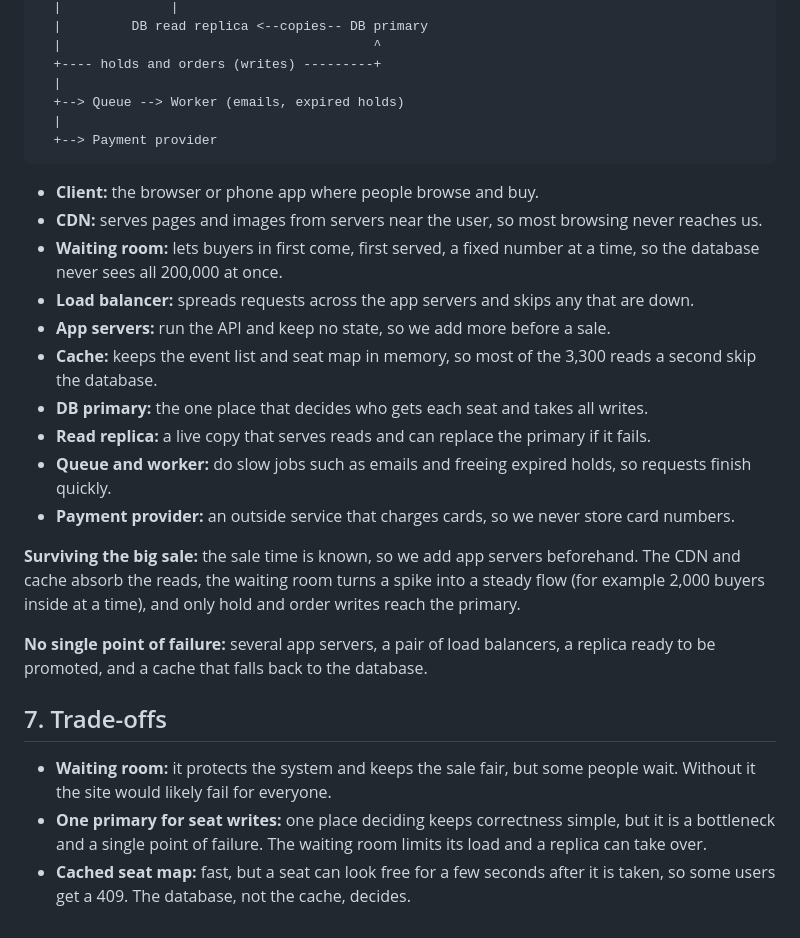
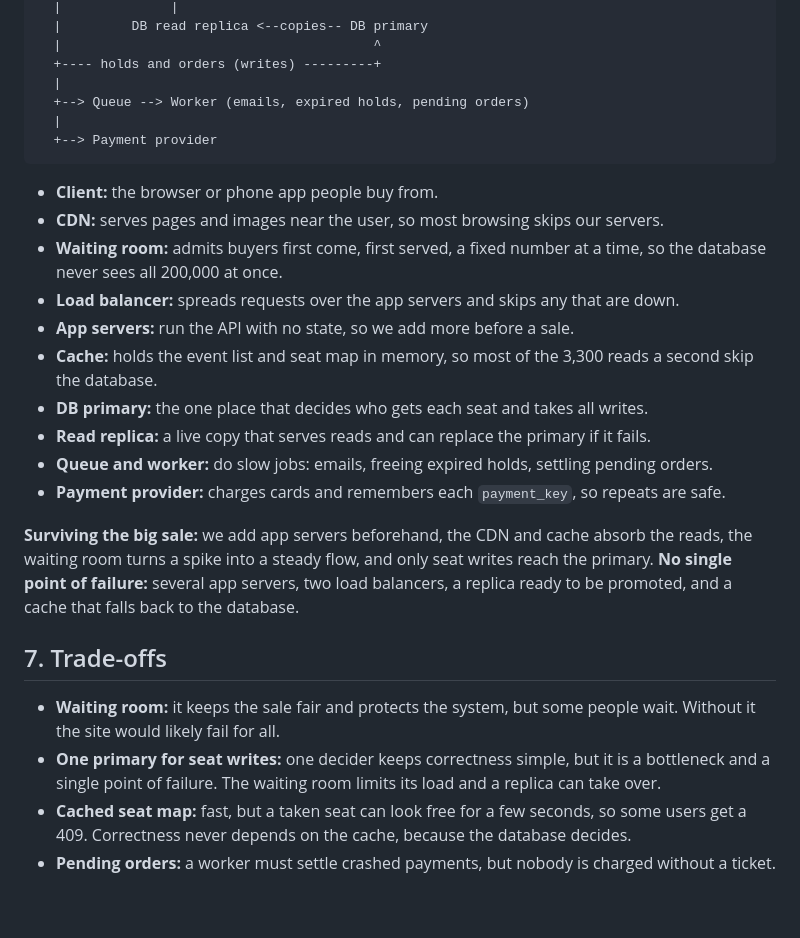
Before and after one commit to A1-lex/web-foundations-days, a Markdown page: day8/ticketing-design.md, the part around one of its changes. Rendered like a GitHub page.

````diff
--- a/day8/ticketing-design.md
+++ b/day8/ticketing-design.md
@@ -123,28 +87,27 @@ App 1      App 2      App 3
   |                                        ^
   +---- holds and orders (writes) ---------+
   |
-  +--> Queue --> Worker (emails, expired holds)
+  +--> Queue --> Worker (emails, expired holds, pending orders)
   |
   +--> Payment provider
 ```
 
-- **Client:** the browser or phone app where people browse and buy.
-- **CDN:** serves pages and images from servers near the user, so most browsing never reaches us.
-- **Waiting room:** lets buyers in first come, first served, a fixed number at a time, so the database never sees all 200,000 at once.
-- **Load balancer:** spreads requests across the app servers and skips any that are down.
-- **App servers:** run the API and keep no state, so we add more before a sale.
-- **Cache:** keeps the event list and seat map in memory, so most of the 3,300 reads a second skip the database.
+- **Client:** the browser or phone app people buy from.
+- **CDN:** serves pages and images near the user, so most browsing skips our servers.
+- **Waiting room:** admits buyers first come, first served, a fixed number at a time, so the database never sees all 200,000 at once.
+- **Load balancer:** spreads requests over the app servers and skips any that are down.
+- **App servers:** run the API with no state, so we add more before a sale.
+- **Cache:** holds the event list and seat map in memory, so most of the 3,300 reads a second skip the database.
 - **DB primary:** the one place that decides who gets each seat and takes all writes.
 - **Read replica:** a live copy that serves reads and can replace the primary if it fails.
-- **Queue and worker:** do slow jobs such as emails and freeing expired holds, so requests finish quickly.
-- **Payment provider:** an outside service that charges cards, so we never store card numbers.
+- **Queue and worker:** do slow jobs: emails, freeing expired holds, settling pending orders.
+- **Payment provider:** charges cards and remembers each `payment_key`, so repeats are safe.
 
-**Surviving the big sale:** the sale time is known, so we add app servers beforehand. The CDN and cache absorb the reads, the waiting room turns a spike into a steady flow (for example 2,000 buyers inside at a time), and only hold and order writes reach the primary.
-
-**No single point of failure:** several app servers, a pair of load balancers, a replica ready to be promoted, and a cache that falls back to the database.
+**Surviving the big sale:** we add app servers beforehand, the CDN and cache absorb the reads, the waiting room turns a spike into a steady flow, and only seat writes reach the primary. **No single point of failure:** several app servers, two load balancers, a replica ready to be promoted, and a cache that falls back to the database.
 
 ## 7. Trade-offs
 
-- **Waiting room:** it protects the system and keeps the sale fair, but some people wait. Without it the site would likely fail for everyone.
-- **One primary for seat writes:** one place deciding keeps correctness simple, but it is a bottleneck and a single point of failure. The waiting room limits its load and a replica can take over.
-- **Cached seat map:** fast, but a seat can look free for a few seconds after it is taken, so some users get a 409. The database, not the cache, decides.
+- **Waiting room:** it keeps the sale fair and protects the system, but some people wait. Without it the site would likely fail for all.
+- **One primary for seat writes:** one decider keeps correctness simple, but it is a bottleneck and a single point of failure. The waiting room limits its load and a replica can take over.
+- **Cached seat map:** fast, but a taken seat can look free for a few seconds, so some users get a 409. Correctness never depends on the cache, because the database decides.
+- **Pending orders:** a worker must settle crashed payments, but nobody is charged without a ticket.
````
Also changed, not shown: other parts of day8/ticketing-design.md (+20 -56 lines).
